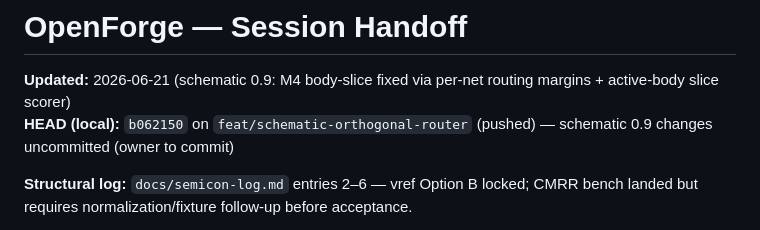
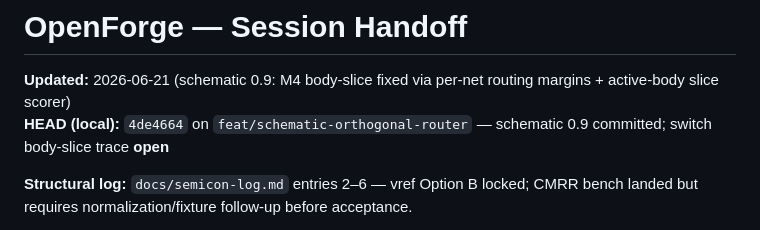
Before and after one commit to Netie-AI/OpenForge, a Markdown page: docs/HANDOFF.md, the part around the change. GitHub-like rendering.

```diff
--- a/docs/HANDOFF.md
+++ b/docs/HANDOFF.md
@@ -1,7 +1,7 @@
 # OpenForge — Session Handoff
 
 **Updated:** 2026-06-21 (schematic 0.9: M4 body-slice fixed via per-net routing margins + active-body slice scorer)
-**HEAD (local):** `b062150` on `feat/schematic-orthogonal-router` (pushed) — schematic 0.9 changes uncommitted (owner to commit)
+**HEAD (local):** `4de4664` on `feat/schematic-orthogonal-router` — schematic 0.9 committed; switch body-slice trace **open**
 
 **Structural log:** `docs/semicon-log.md` entries 2–6 — vref Option B locked; CMRR bench landed but requires normalization/fixture follow-up before acceptance.
 
```
Also changed, not shown: docs/STATUS.md (+1 -1 lines).
